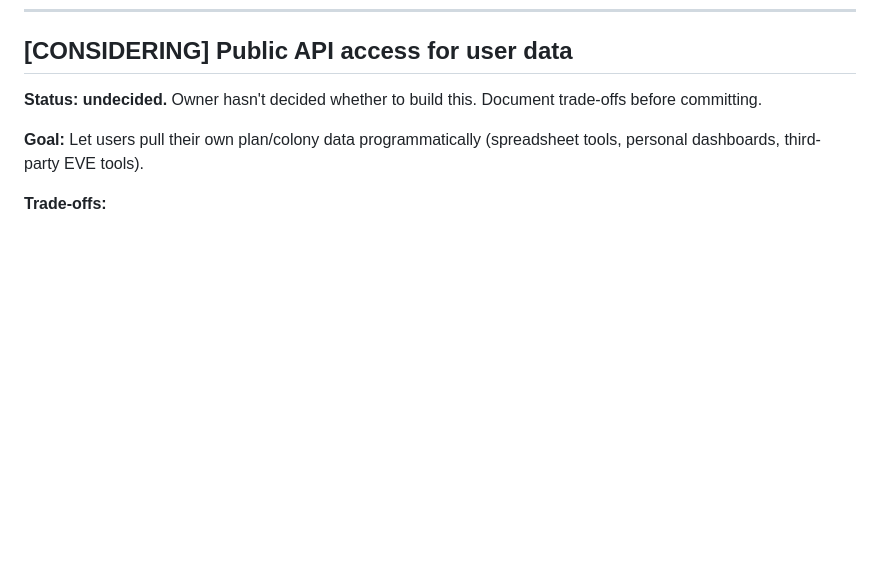
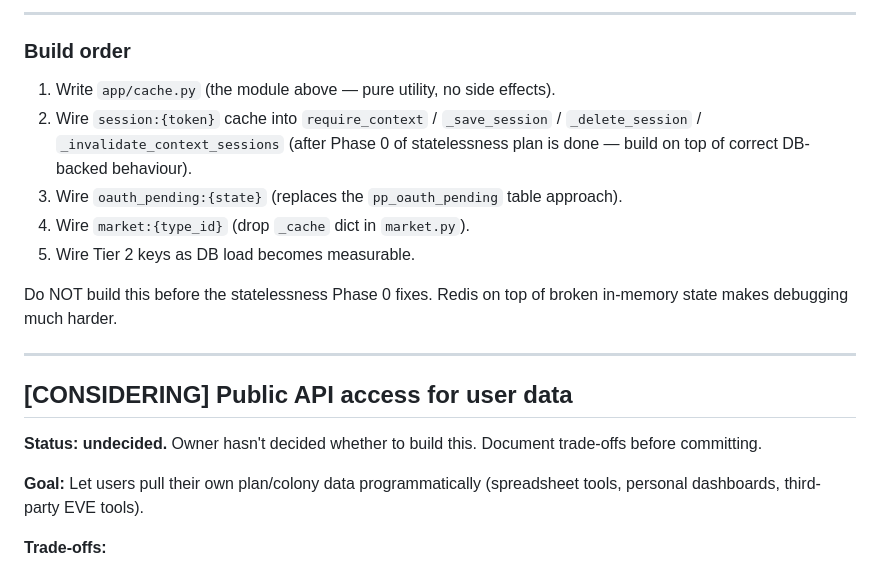
Before and after one commit to fredrik84/eve-pi-planner, a Markdown page: FEATURES.md, the part around one of its changes. Drawn GitHub-style; blank space fills up the shorter version.

```diff
--- a/FEATURES.md
+++ b/FEATURES.md
@@ -327,3 +473,20 @@ Steps 3–7 are a future project. Don't start step 3 without a dedicated session
+---
+
+### Build order
+
+1. Write `app/cache.py` (the module above — pure utility, no side effects).
+2. Wire `session:{token}` cache into `require_context` / `_save_session` /
+   `_delete_session` / `_invalidate_context_sessions` (after Phase 0 of
+   statelessness plan is done — build on top of correct DB-backed behaviour).
+3. Wire `oauth_pending:{state}` (replaces the `pp_oauth_pending` table approach).
+4. Wire `market:{type_id}` (drop `_cache` dict in `market.py`).
+5. Wire Tier 2 keys as DB load becomes measurable.
+
+Do NOT build this before the statelessness Phase 0 fixes. Redis on top of broken
+in-memory state makes debugging much harder.
+
+---
+
 ## [CONSIDERING] Public API access for user data
 
 **Status: undecided.** Owner hasn't decided whether to build this. Document trade-offs
```
Also changed, not shown: other parts of FEATURES.md (+146 -0 lines).
